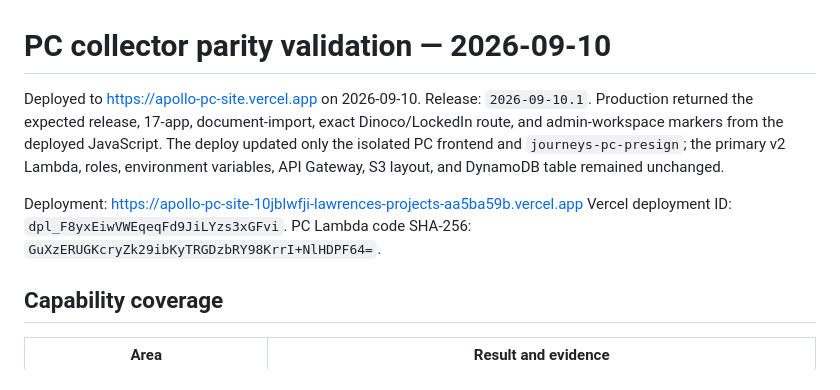
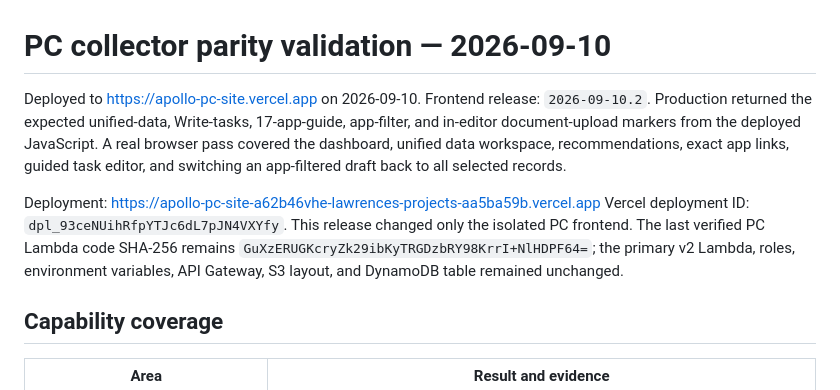
Before and after one commit to superintelligentagents/apollo-platform, a Markdown page: apollo-pc/VALIDATION.md, the part around the change. Drawn GitHub-style.

Commit message:
Record PC workspace deployment

```diff
--- a/apollo-pc/VALIDATION.md
+++ b/apollo-pc/VALIDATION.md
@@ -1,15 +1,18 @@
 # PC collector parity validation — 2026-09-10
 
 Deployed to https://apollo-pc-site.vercel.app on 2026-09-10.
-Release: `2026-09-10.1`. Production returned the expected release, 17-app,
-document-import, exact Dinoco/LockedIn route, and admin-workspace markers from
-the deployed JavaScript. The deploy updated only the isolated PC frontend and
-`journeys-pc-presign`; the primary v2 Lambda, roles, environment variables, API
-Gateway, S3 layout, and DynamoDB table remained unchanged.
+Frontend release: `2026-09-10.2`. Production returned the expected unified-data,
+Write-tasks, 17-app-guide, app-filter, and in-editor document-upload markers from
+the deployed JavaScript. A real browser pass covered the dashboard, unified data
+workspace, recommendations, exact app links, guided task editor, and switching an
+app-filtered draft back to all selected records.
 
-Deployment: https://apollo-pc-site-10jblwfji-lawrences-projects-aa5ba59b.vercel.app
-Vercel deployment ID: `dpl_F8yxEiwVWEqeqFd9JiLYzs3xGFvi`.
-PC Lambda code SHA-256: `GuXzERUGKcryZk29ibKyTRGDzbRY98KrrI+NlHDPF64=`.
+Deployment: https://apollo-pc-site-a62b46vhe-lawrences-projects-aa5ba59b.vercel.app
+Vercel deployment ID: `dpl_93ceNUihRfpYTJc6dL7pJN4VXYfy`.
+This release changed only the isolated PC frontend. The last verified PC Lambda
+code SHA-256 remains `GuXzERUGKcryZk29ibKyTRGDzbRY98KrrI+NlHDPF64=`; the primary
+v2 Lambda, roles, environment variables, API Gateway, S3 layout, and DynamoDB
+table remained unchanged.
 
 ## Capability coverage
 
```
